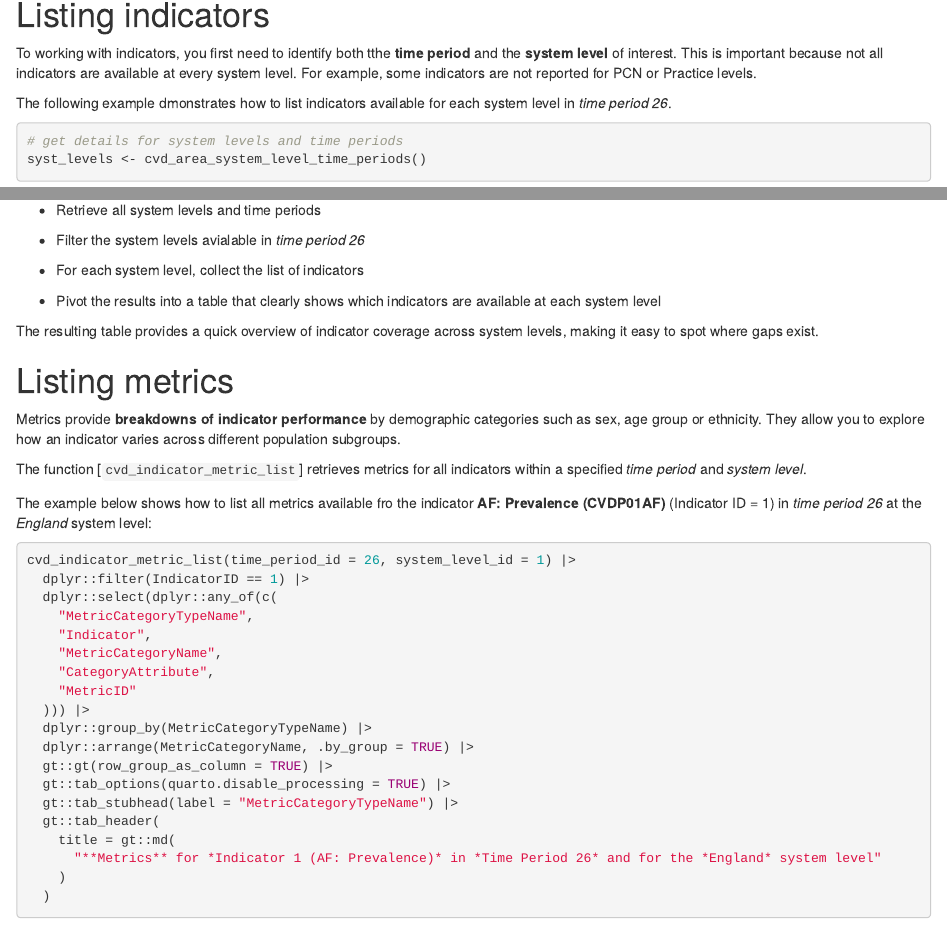
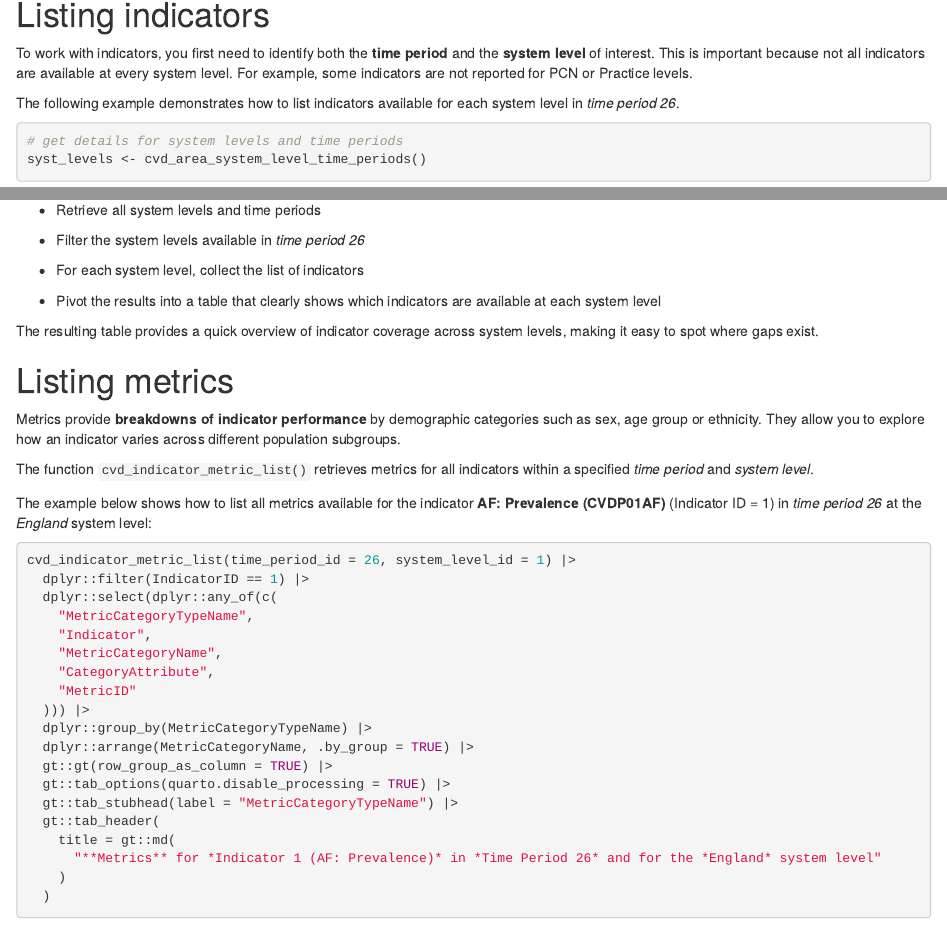
Before and after one commit to craig-parylo/cvdprevent, an R Markdown document (vignettes/articles/key_terms.Rmd): the page in a window 1100 px wide, from 1950 px down, and a second part further down, joined at a grey line. Rendered offline with R 4.5, knitr and Pandoc, with nearby package versions; some code elsewhere in the file could not run offline.

Commit message:
:pencil2: fixes typos

````diff
--- a/vignettes/articles/key_terms.Rmd
+++ b/vignettes/articles/key_terms.Rmd
@@ -108,9 +107,9 @@ cvd_area_search(partial_area_name = "acorn", time_period_id = 22) |>
 
 # Listing indicators
 
-To working with indicators, you first need to identify both tthe **time period** and the **system level** of interest. This is important because not all indicators are available at every system level. For example, some indicators are not reported for PCN or Practice levels.
+To work with indicators, you first need to identify both the **time period** and the **system level** of interest. This is important because not all indicators are available at every system level. For example, some indicators are not reported for PCN or Practice levels.
 
-The following example dmonstrates how to list indicators available for each system level in *time period 26*.
+The following example demonstrates how to list indicators available for each system level in *time period 26*.
 
 ```{r}
 #| label: indicators by system level
@@ -163,7 +162,7 @@ What this does:
 
 -   Retrieve all system levels and time periods
 
--   Filter the system levels avialable in *time period 26*
+-   Filter the system levels available in *time period 26*
 
 -   For each system level, collect the list of indicators
 
@@ -175,10 +174,9 @@ The resulting table provides a quick overview of indicator coverage across syste
 
 Metrics provide **breakdowns of indicator performance** by demographic categories such as sex, age group or ethnicity. They allow you to explore how an indicator varies across different population subgroups.
 
-The function [`cvd_indicator_metric_list`] retrieves metrics for all indicators within a specified *time period* and *system level*.
+The function `cvd_indicator_metric_list()` retrieves metrics for all indicators within a specified *time period* and *system level*.
 
-The example below shows how to list all metrics available fro the indicator **AF: Prevalence (CVDP01AF)** (Indicator ID = 1) in *time period 26* at the *England* system level:
-
+The example below shows how to list all metrics available for the indicator **AF: Prevalence (CVDP01AF)** (Indicator ID = 1) in *time period 26* at the *England* system level:
 
 ```{r}
 #| label: metrics for indicator 1
````
Also changed, not shown: vignettes/articles/key_terms.Rmd (19 more changed lines).
